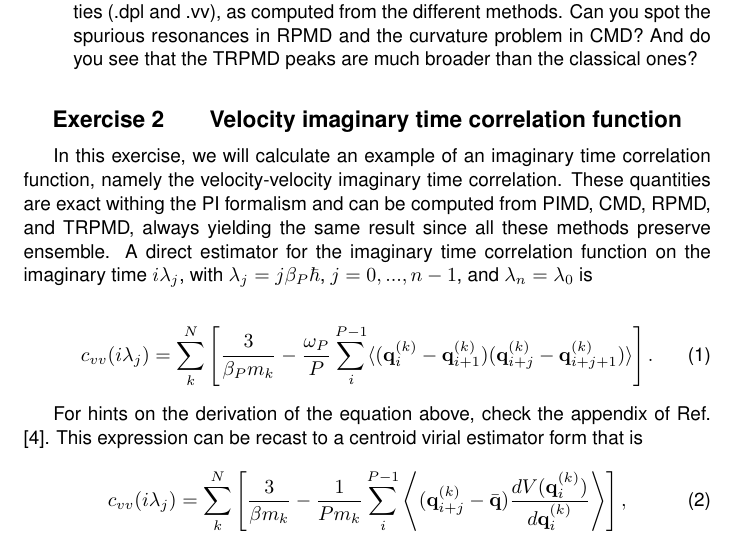
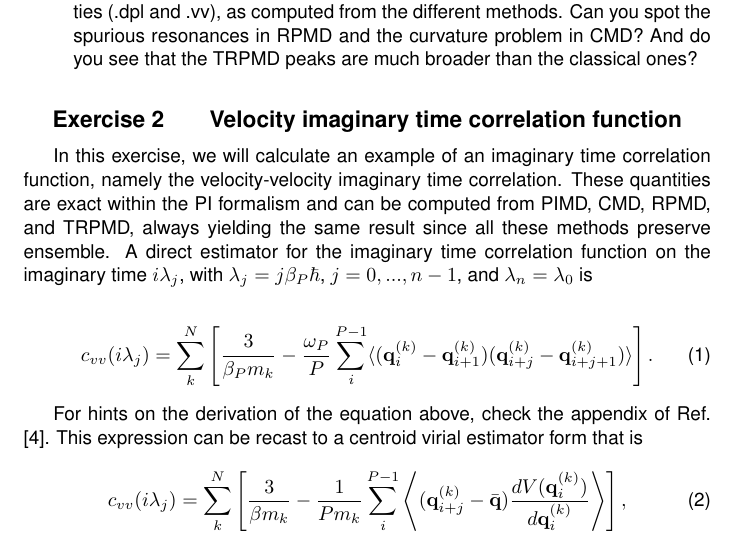
Before and after one commit to lab-cosmo/pimd-tutorial, a LaTeX document (handouts/day-3.tex): part of page 4 of 7, cut so that both start at the same text. Compiled offline with pdfLaTeX.

Commit message:
Fixed typos

```diff
--- a/handouts/day-3.tex
+++ b/handouts/day-3.tex
@@ -163,7 +163,7 @@ Visualize and compare all Fourier transformed functions of dipole and velocities
 
 \begin{Exercise}[label={imaginarytime},title={Velocity imaginary time correlation function}]
 
-In this exercise, we will calculate an example of an imaginary time correlation function, namely the velocity-velocity imaginary time correlation. These quantities are exact withing the PI formalism and can be computed from PIMD, CMD, RPMD, and TRPMD, always yielding the same result since all these methods preserve ensemble. A direct estimator for the imaginary time correlation function on the imaginary time $i \lambda_j$, with $\lambda_j=j\beta_P\hbar$, $j=0,...,n-1$, and $\lambda_n=\lambda_0$ is
+In this exercise, we will calculate an example of an imaginary time correlation function, namely the velocity-velocity imaginary time correlation. These quantities are exact within the PI formalism and can be computed from PIMD, CMD, RPMD, and TRPMD, always yielding the same result since all these methods preserve ensemble. A direct estimator for the imaginary time correlation function on the imaginary time $i \lambda_j$, with $\lambda_j=j\beta_P\hbar$, $j=0,...,n-1$, and $\lambda_n=\lambda_0$ is
 
 \begin{equation}
 c_{vv}(i \lambda_j ) = \sum_k^N \left[ \frac{3}{\beta_P m_k} - \frac{\omega_P}{P} \sum_i^{P-1} \langle (\mathbf{q}_i^{(k)}-\mathbf{q}_{i+1}^{(k)})(\mathbf{q}_{i+j}^{(k)}-\mathbf{q}_{i+j+1}^{(k)}) \rangle\right].
```
